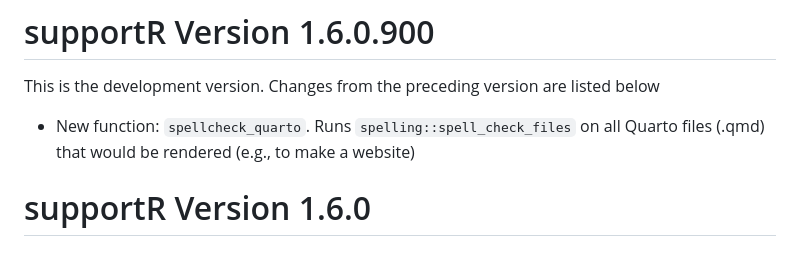
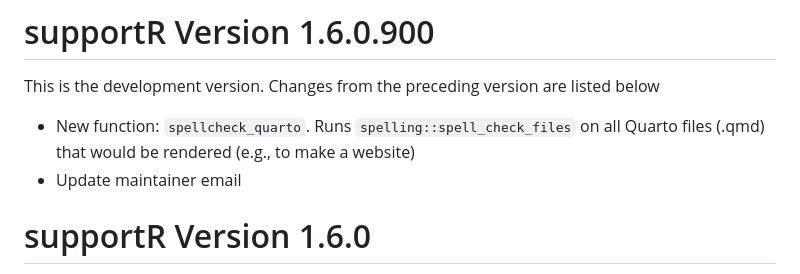
Before and after one commit to njlyon0/supportR, a Markdown page: NEWS.md, the part around the change. Drawn GitHub-style.

Commit message:
docs (news): note change to maintainer email

```diff
--- a/NEWS.md
+++ b/NEWS.md
@@ -3,6 +3,7 @@
 This is the development version. Changes from the preceding version are listed below
 
 - New function: `spellcheck_quarto`. Runs `spelling::spell_check_files` on all Quarto files (.qmd) that would be rendered (e.g., to make a website)
+- Update maintainer email
 
 # supportR Version 1.6.0
 
```
